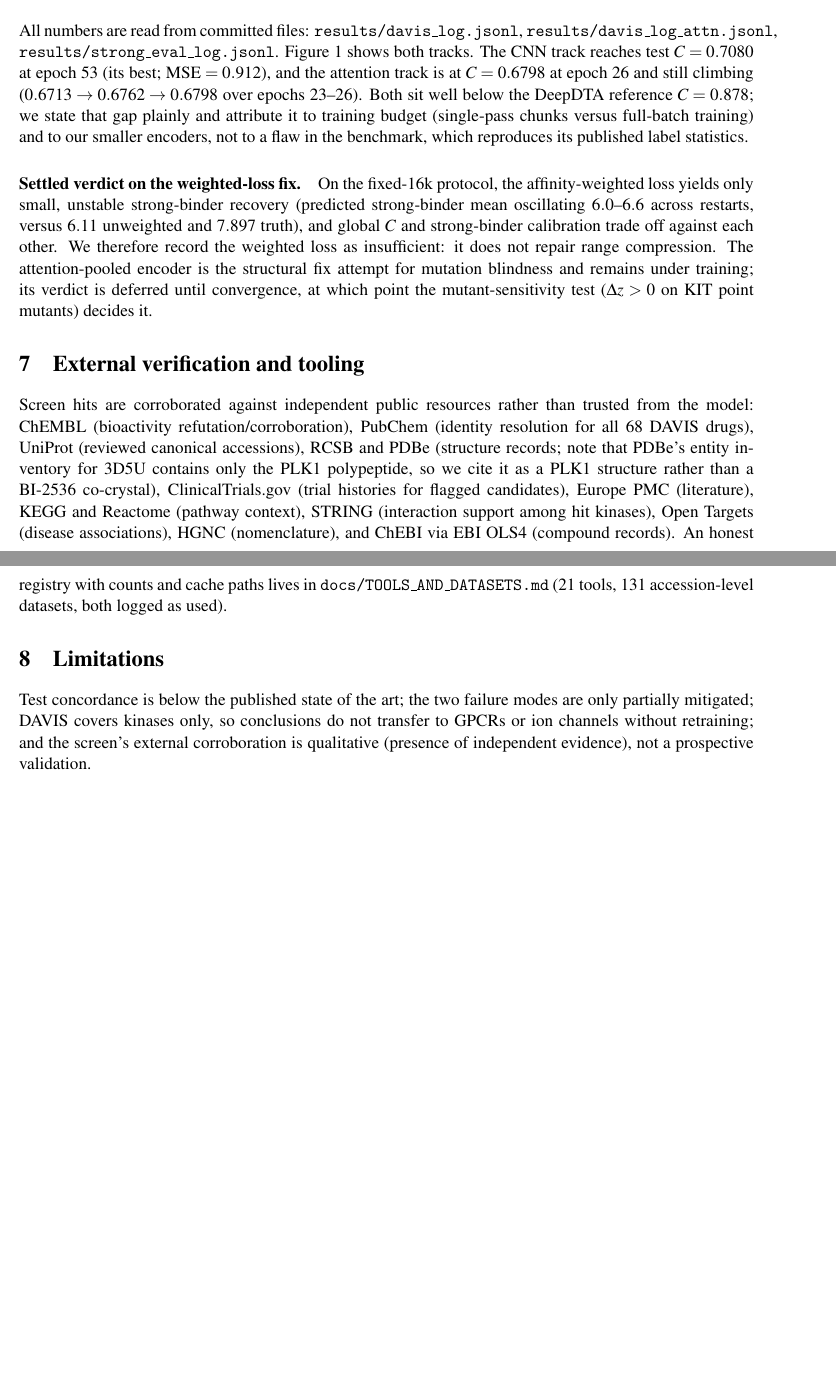
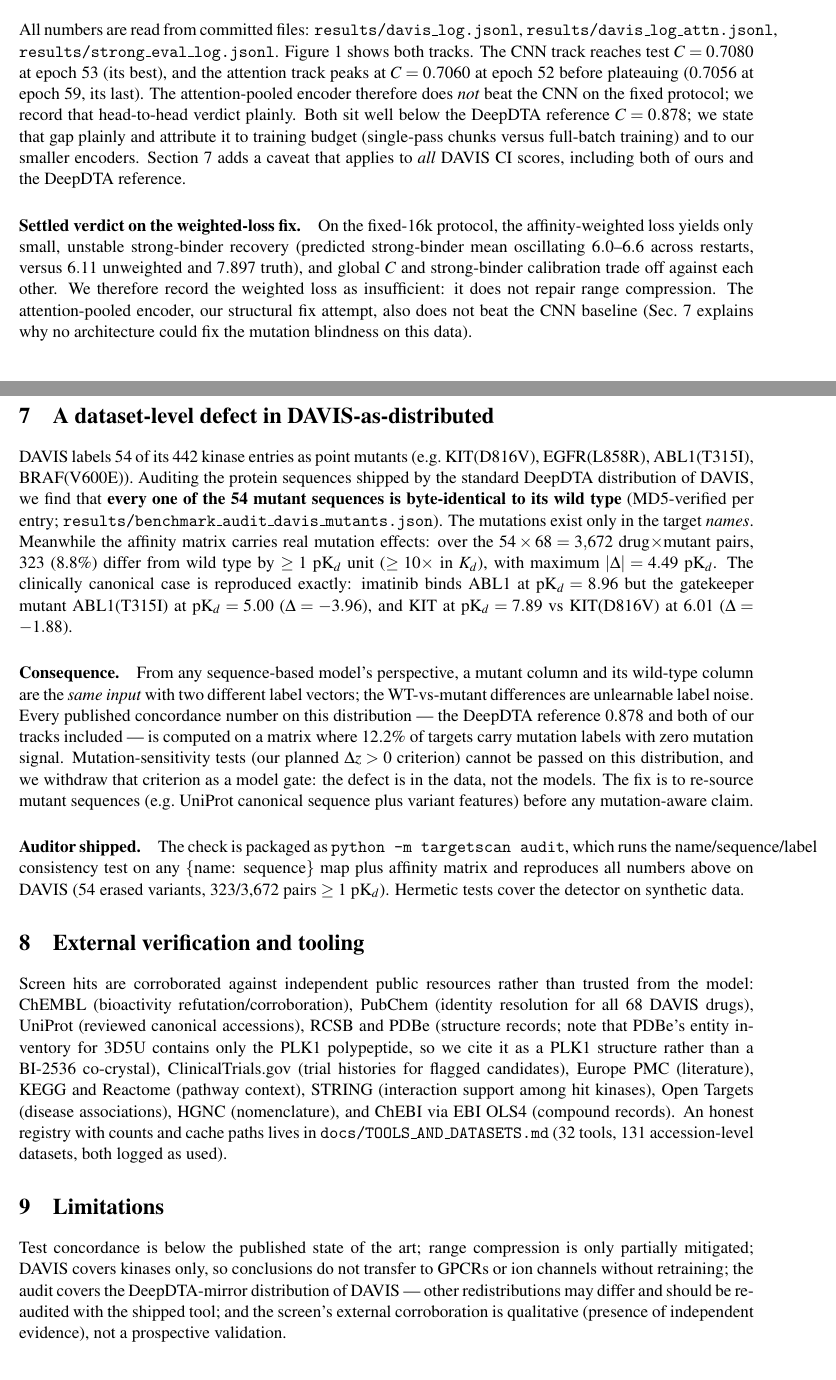
Before and after one commit to uditakankananonononono/mega27-20-drug-target-prediction, a LaTeX paper (paper/main.tex): two parts of pages 3 and 4 of 4 before the commit and two parts of pages 3 and 4 of 5 after it, joined at a grey line, cut so that both start at the same text, the shorter picture padded with empty space. Compiled offline with pdfLaTeX.

Commit message:
Paper v2 (5pp): DAVIS mutation-erasure defect section (54/54 mutants byte-identical, 323/3672 pairs >=1 pKd, imatinib/ABL1(T315I) -3.96), v2 head-to-head verdict, auditor section, corrected failure-mode B, tools 32

```diff
--- a/paper/main.tex
+++ b/paper/main.tex
@@ -115,13 +123,15 @@ git, so training resumes across machine lifetimes.
 All numbers are read from committed files: \texttt{results/davis\_log.jsonl},
 \texttt{results/davis\_log\_attn.jsonl}, \texttt{results/strong\_eval\_log.jsonl}.
 Figure~\ref{fig:curves} shows both tracks. The CNN track reaches test
-$C = 0.7080$ at epoch 53 (its best; $\mathrm{MSE} = 0.912$), and the
-attention track is at $C = 0.6798$ at epoch 26 and still climbing
-($0.6713 \to 0.6762 \to 0.6798$ over epochs 23--26). Both sit well below
-the DeepDTA reference $C = 0.878$; we state that gap plainly and attribute
-it to training budget (single-pass chunks versus full-batch training) and
-to our smaller encoders, not to a flaw in the benchmark, which reproduces
-its published label statistics.
+$C = 0.7080$ at epoch 53 (its best), and the attention track peaks at
+$C = 0.7060$ at epoch 52 before plateauing ($0.7056$ at epoch 59, its
+last). The attention-pooled encoder therefore does \emph{not} beat the
+CNN on the fixed protocol; we record that head-to-head verdict plainly.
+Both sit well below the DeepDTA reference $C = 0.878$; we state that gap
+plainly and attribute it to training budget (single-pass chunks versus
+full-batch training) and to our smaller encoders. Section~\ref{sec:audit}
+adds a caveat that applies to \emph{all} DAVIS CI scores, including both
+of ours and the DeepDTA reference.
 \begin{figure}
 \centering
 \includegraphics[width=0.85\linewidth]{figures/fig1_training_curves.pdf}
@@ -135,10 +145,45 @@ strong-binder recovery (predicted strong-binder mean oscillating
 $6.0$--$6.6$ across restarts, versus $6.11$ unweighted and $7.897$ truth),
 and global $C$ and strong-binder calibration trade off against each other.
 We therefore record the weighted loss as insufficient: it does not repair
-range compression. The attention-pooled encoder is the structural fix
-attempt for mutation blindness and remains under training; its verdict is
-deferred until convergence, at which point the mutant-sensitivity test
-($\Delta z > 0$ on KIT point mutants) decides it.
+range compression. The attention-pooled encoder, our structural fix
+attempt, also does not beat the CNN baseline (Sec.~\ref{sec:audit}
+explains why no architecture could fix the mutation blindness on this
+data).
+
+\section{A dataset-level defect in DAVIS-as-distributed}
+\label{sec:audit}
+DAVIS labels 54 of its 442 kinase entries as point mutants
+(e.g.\ KIT(D816V), EGFR(L858R), ABL1(T315I), BRAF(V600E)). Auditing the
+protein sequences shipped by the standard DeepDTA distribution of DAVIS,
+we find that \textbf{every one of the 54 mutant sequences is
+byte-identical to its wild type} (MD5-verified per entry;
+\texttt{results/benchmark\_audit\_davis\_mutants.json}). The mutations
+exist only in the target \emph{names}. Meanwhile the affinity matrix
+carries real mutation effects: over the $54 \times 68 = 3{,}672$
+drug$\times$mutant pairs, 323 (8.8\%) differ from wild type by
+$\ge 1$ pK$_d$ unit ($\ge 10\times$ in $K_d$), with maximum
+$|\Delta| = 4.49$ pK$_d$. The clinically canonical case is reproduced
+exactly: imatinib binds ABL1 at pK$_d = 8.96$ but the gatekeeper mutant
+ABL1(T315I) at pK$_d = 5.00$ ($\Delta = -3.96$), and KIT at pK$_d = 7.89$
+vs KIT(D816V) at $6.01$ ($\Delta = -1.88$).
+\paragraph{Consequence.} From any sequence-based model's perspective, a
+mutant column and its wild-type column are the \emph{same input} with two
+different label vectors; the WT-vs-mutant differences are unlearnable
+label noise. Every published concordance number on this distribution ---
+the DeepDTA reference 0.878 and both of our tracks included --- is
+computed on a matrix where 12.2\% of targets carry mutation labels with
+zero mutation signal. Mutation-sensitivity tests (our planned
+$\Delta z > 0$ criterion) cannot be passed on this distribution, and we
+withdraw that criterion as a model gate: the defect is in the data, not
+the models. The fix is to re-source mutant sequences (e.g.\ UniProt
+canonical sequence plus variant features) before any mutation-aware claim.
+\paragraph{Auditor shipped.} The check is packaged as
+\texttt{python -m targetscan audit}, which runs the name/sequence/label
+consistency test on any \{name: sequence\} map plus affinity matrix and
+reproduces all numbers above on DAVIS (54 erased variants, 323/3{,}672
+pairs $\ge 1$ pK$_d$). Hermetic tests cover the detector on synthetic
+data.
+
 \section{External verification and tooling}
 Screen hits are corroborated against independent public resources rather
 than trusted from the model: ChEMBL (bioactivity refutation/corroboration),
@@ -150,12 +195,14 @@ candidates), Europe PMC (literature), KEGG and Reactome (pathway context),
 STRING (interaction support among hit kinases), Open Targets (disease
 associations), HGNC (nomenclature), and ChEBI via EBI OLS4 (compound
 records). An honest registry with counts and cache paths lives in
-\texttt{docs/TOOLS\_AND\_DATASETS.md} (21 tools, 131 accession-level
+\texttt{docs/TOOLS\_AND\_DATASETS.md} (32 tools, 131 accession-level
 datasets, both logged as used).
 \section{Limitations}
-Test concordance is below the published state of the art; the two failure
-modes are only partially mitigated; DAVIS covers kinases only, so
+Test concordance is below the published state of the art; range
+compression is only partially mitigated; DAVIS covers kinases only, so
 conclusions do not transfer to GPCRs or ion channels without retraining;
+the audit covers the DeepDTA-mirror distribution of DAVIS --- other
+redistributions may differ and should be re-audited with the shipped tool;
 and the screen's external corroboration is qualitative (presence of
 independent evidence), not a prospective validation.
 \section{Reproducibility}
```
Also changed, not shown: paper/main.pdf, paper/main.tex (27 more changed lines), 2 other files.
